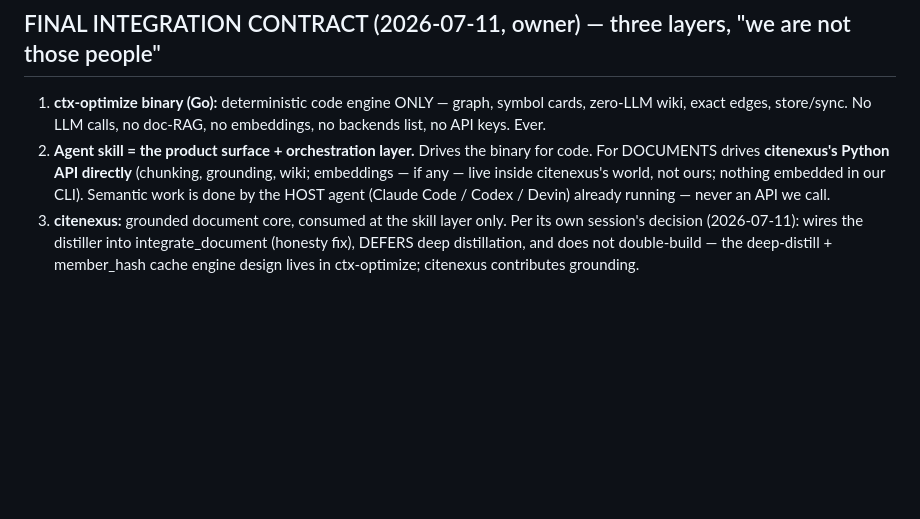
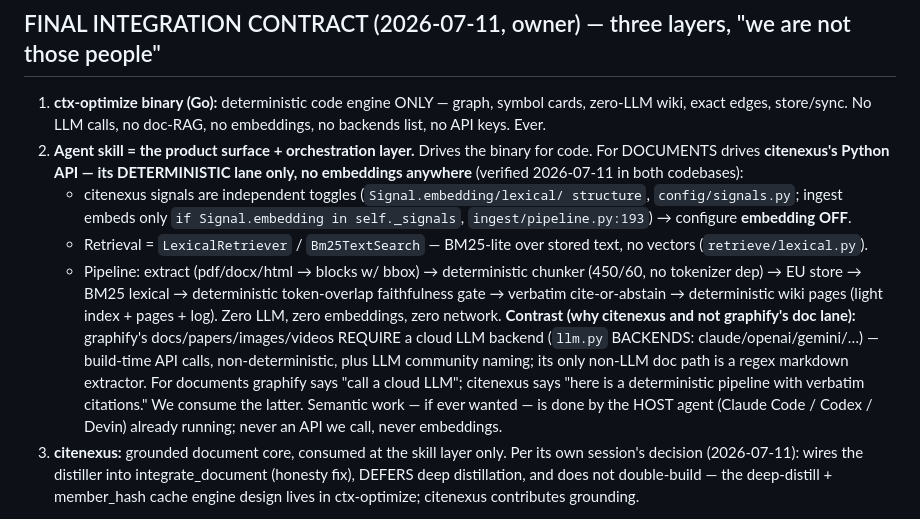
Before and after one commit to muthuishere/ctx-optimize, a Markdown page: docs/VISION.md, the part around the change. Drawn GitHub-style; blank space fills up the shorter version.

Commit message:
vision: doc lane = citenexus deterministic-only (embedding OFF, BM25 lexical, token-overlap gate) — verified vs graphify's LLM-required doc lane

```diff
--- a/docs/VISION.md
+++ b/docs/VISION.md
@@ -51,10 +51,26 @@ build (no tokens), so measure before architecture lock.
    cards, zero-LLM wiki, exact edges, store/sync. No LLM calls, no doc-RAG, no
    embeddings, no backends list, no API keys. Ever.
 2. **Agent skill = the product surface + orchestration layer.** Drives the binary
-   for code. For DOCUMENTS drives **citenexus's Python API directly** (chunking,
-   grounding, wiki; embeddings — if any — live inside citenexus's world, not
-   ours; nothing embedded in our CLI). Semantic work is done by the HOST agent
-   (Claude Code / Codex / Devin) already running — never an API we call.
+   for code. For DOCUMENTS drives **citenexus's Python API — its DETERMINISTIC
+   lane only, no embeddings anywhere** (verified 2026-07-11 in both codebases):
+   - citenexus signals are independent toggles (`Signal.embedding/lexical/
+     structure`, `config/signals.py`; ingest embeds only `if Signal.embedding
+     in self._signals`, `ingest/pipeline.py:193`) → configure **embedding OFF**.
+   - Retrieval = `LexicalRetriever` / `Bm25TextSearch` — BM25-lite over stored
+     text, no vectors (`retrieve/lexical.py`).
+   - Pipeline: extract (pdf/docx/html → blocks w/ bbox) → deterministic chunker
+     (450/60, no tokenizer dep) → EU store → BM25 lexical → deterministic
+     token-overlap faithfulness gate → verbatim cite-or-abstain → deterministic
+     wiki pages (light index + pages + log). Zero LLM, zero embeddings, zero
+     network.
+   **Contrast (why citenexus and not graphify's doc lane):** graphify's
+   docs/papers/images/videos REQUIRE a cloud LLM backend (`llm.py` BACKENDS:
+   claude/openai/gemini/…) — build-time API calls, non-deterministic, plus LLM
+   community naming; its only non-LLM doc path is a regex markdown extractor.
+   For documents graphify says "call a cloud LLM"; citenexus says "here is a
+   deterministic pipeline with verbatim citations." We consume the latter.
+   Semantic work — if ever wanted — is done by the HOST agent (Claude Code /
+   Codex / Devin) already running; never an API we call, never embeddings.
 3. **citenexus:** grounded document core, consumed at the skill layer only. Per
    its own session's decision (2026-07-11): wires the distiller into
    integrate_document (honesty fix), DEFERS deep distillation, and does not
```
